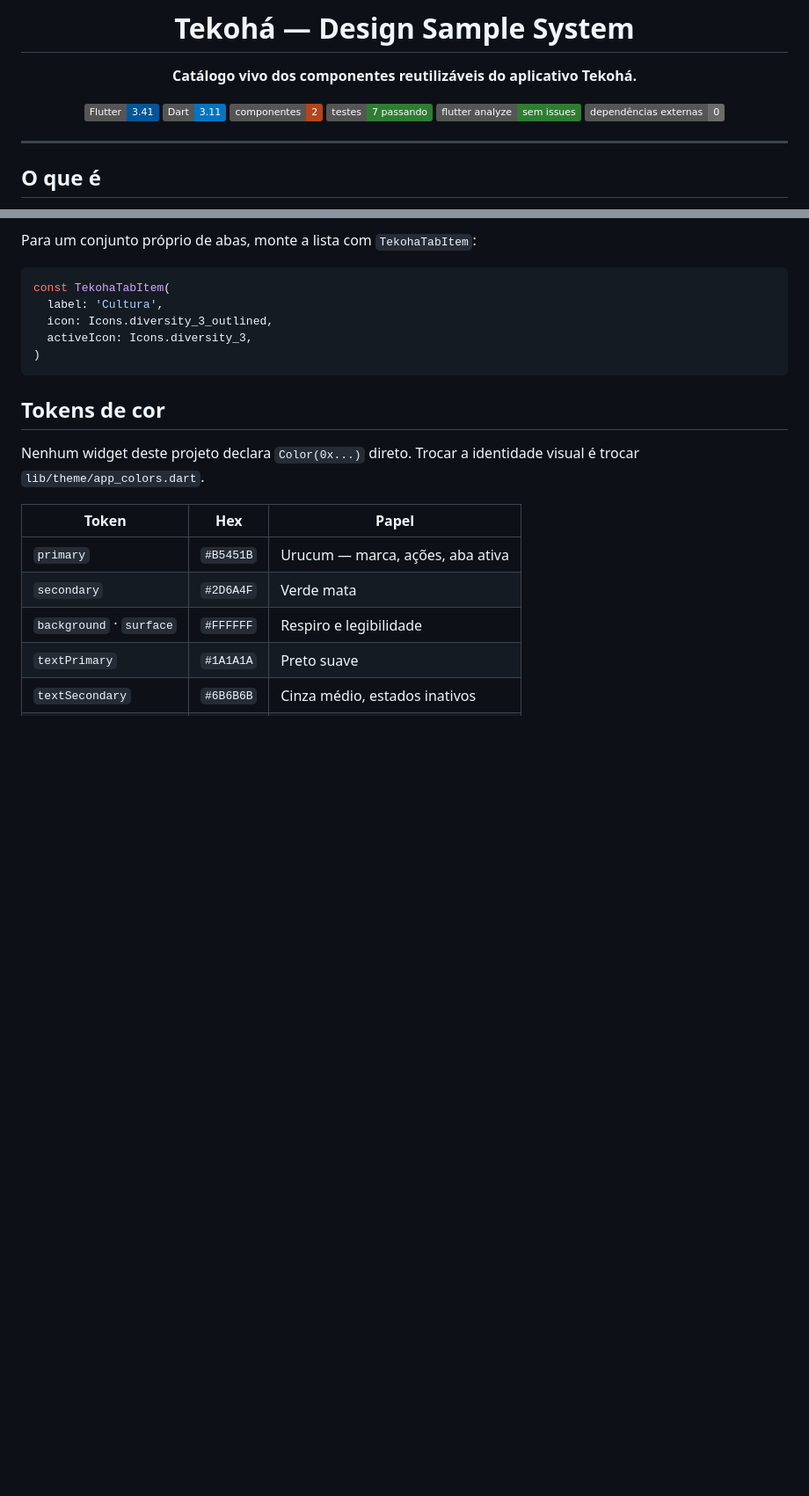
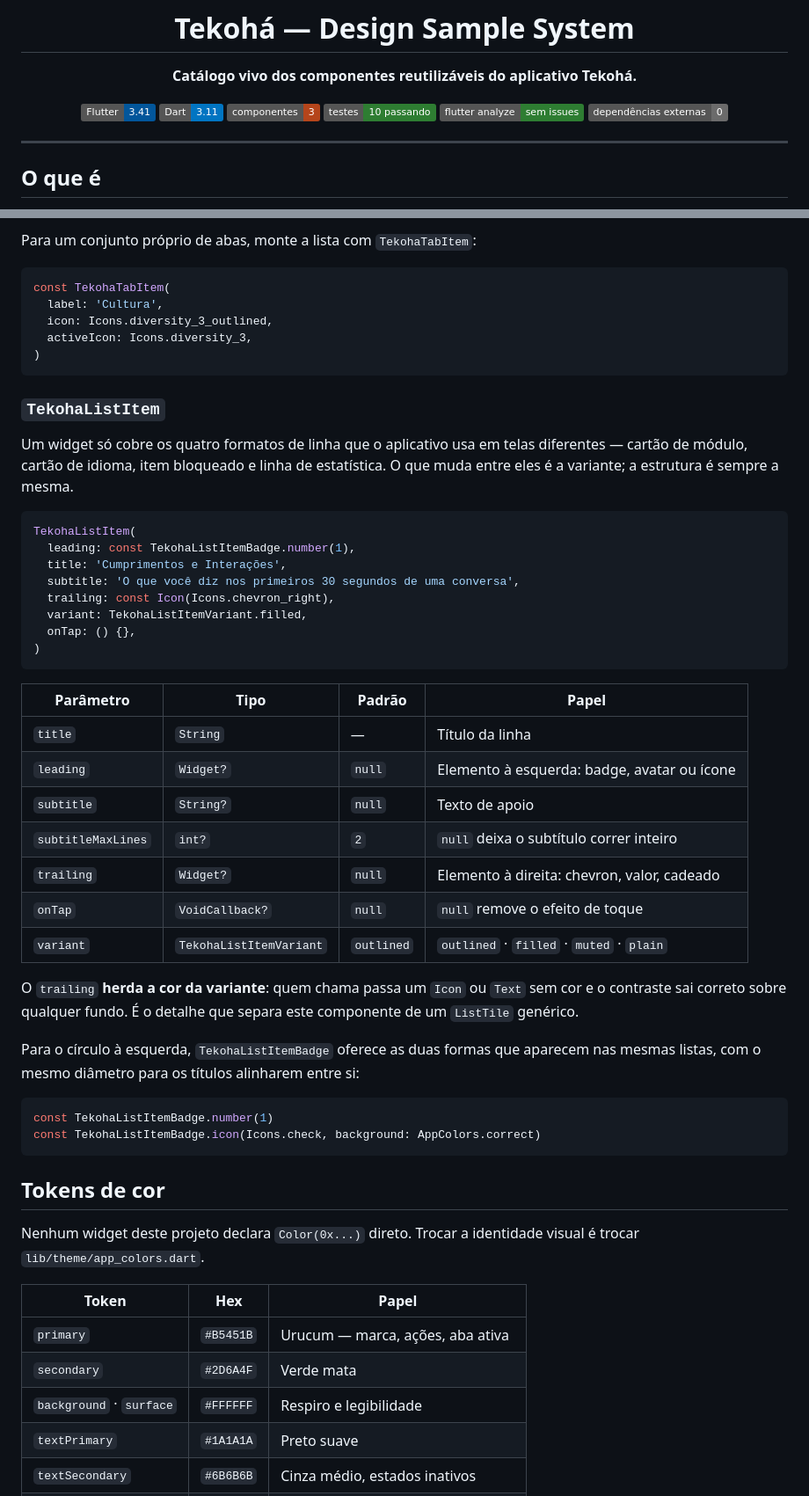
Before and after one commit to Marcos-Codfy/tekoha-design-sample, a Markdown page: README.md, 2 parts joined by grey strips. Shown at 88% size. Rendered like a GitHub page; badges without logos; blank space fills up the shorter version.

Commit message:
docs: document the list item component

````diff
--- a/README.md
+++ b/README.md
@@ -6,8 +6,8 @@
 
 [![Flutter](https://img.shields.io/badge/Flutter-3.41-02569B?logo=flutter&logoColor=white)](https://flutter.dev)
 [![Dart](https://img.shields.io/badge/Dart-3.11-0175C2?logo=dart&logoColor=white)](https://dart.dev)
-![Componentes](https://img.shields.io/badge/componentes-2-B5451B)
-![Testes](https://img.shields.io/badge/testes-7%20passando-2E7D32)
+![Componentes](https://img.shields.io/badge/componentes-3-B5451B)
+![Testes](https://img.shields.io/badge/testes-10%20passando-2E7D32)
 ![Análise estática](https://img.shields.io/badge/flutter%20analyze-sem%20issues-2E7D32)
 ![Dependências](https://img.shields.io/badge/dependências%20externas-0-6B6B6B)
 
@@ -129,6 +133,45 @@ const TekohaTabItem(
 )
 ```
 
+### `TekohaListItem`
+
+Um widget só cobre os quatro formatos de linha que o aplicativo usa em telas
+diferentes — cartão de módulo, cartão de idioma, item bloqueado e linha de
+estatística. O que muda entre eles é a variante; a estrutura é sempre a mesma.
+
+```dart
+TekohaListItem(
+  leading: const TekohaListItemBadge.number(1),
+  title: 'Cumprimentos e Interações',
+  subtitle: 'O que você diz nos primeiros 30 segundos de uma conversa',
+  trailing: const Icon(Icons.chevron_right),
+  variant: TekohaListItemVariant.filled,
+  onTap: () {},
+)
+```
+
+| Parâmetro | Tipo | Padrão | Papel |
+|---|---|---|---|
+| `title` | `String` | — | Título da linha |
+| `leading` | `Widget?` | `null` | Elemento à esquerda: badge, avatar ou ícone |
+| `subtitle` | `String?` | `null` | Texto de apoio |
+| `subtitleMaxLines` | `int?` | `2` | `null` deixa o subtítulo correr inteiro |
+| `trailing` | `Widget?` | `null` | Elemento à direita: chevron, valor, cadeado |
+| `onTap` | `VoidCallback?` | `null` | `null` remove o efeito de toque |
+| `variant` | `TekohaListItemVariant` | `outlined` | `outlined` · `filled` · `muted` · `plain` |
+
+O `trailing` **herda a cor da variante**: quem chama passa um `Icon` ou `Text` sem
+cor e o contraste sai correto sobre qualquer fundo. É o detalhe que separa este
+componente de um `ListTile` genérico.
+
+Para o círculo à esquerda, `TekohaListItemBadge` oferece as duas formas que aparecem
+nas mesmas listas, com o mesmo diâmetro para os títulos alinharem entre si:
+
+```dart
+const TekohaListItemBadge.number(1)
+const TekohaListItemBadge.icon(Icons.check, background: AppColors.correct)
+```
+
 ## Tokens de cor
 
 Nenhum widget deste projeto declara `Color(0x...)` direto. Trocar a identidade visual
````
Also changed, not shown: other parts of README.md (+9 -4 lines).
